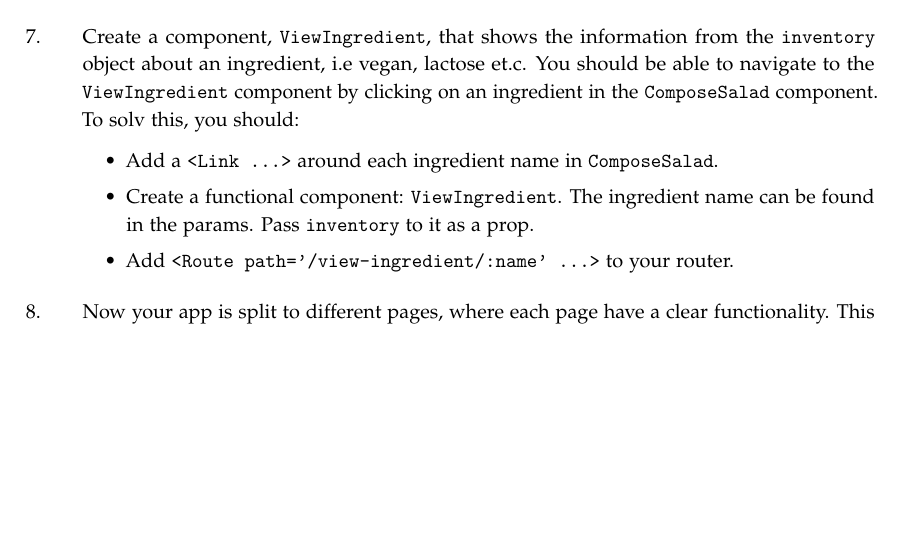
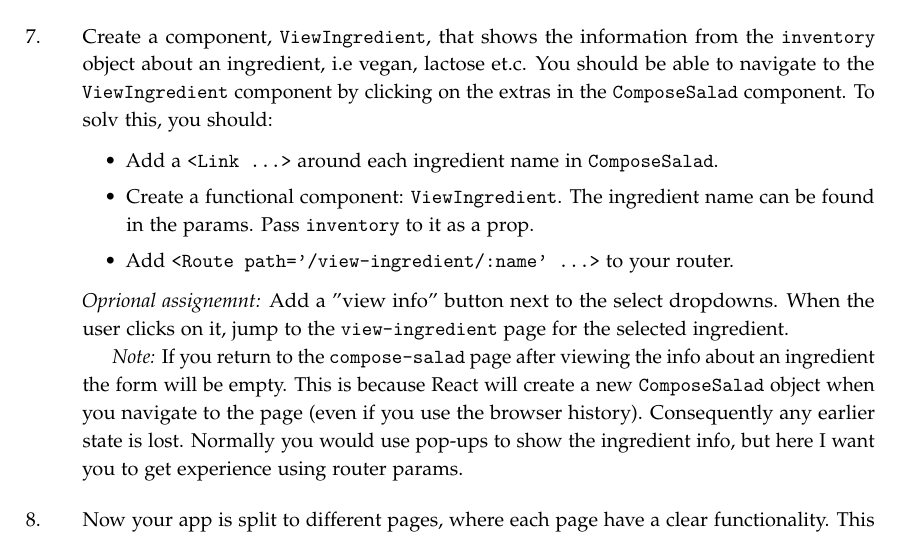
Before and after one commit to lunduniversity/webprog, a LaTeX book (labs/lab3/lab3.tex): part of page 4 of 6, cut so that both start at the same text, the shorter picture padded with empty space. Compiled offline with pdfLaTeX.

Commit message:
minor update to lab 3

```diff
--- a/labs/lab3/lab3.tex
+++ b/labs/lab3/lab3.tex
@@ -169,13 +169,17 @@ export default ComposeSaladWrapper;
 \noindent Update \code{ComposeSalad} so it jumps to the view order page when a salad is ordered.
 
 
-\item Create a component, \code{ViewIngredient}, that shows the information from the \code{inventory} object about an ingredient, i.e vegan, lactose et.c. You should be able to navigate to the \code{ViewIngredient} component by clicking on an ingredient in the \code{ComposeSalad} component. To solv this, you should:
+\item Create a component, \code{ViewIngredient}, that shows the information from the \code{inventory} object about an ingredient, i.e vegan, lactose et.c. You should be able to navigate to the \code{ViewIngredient} component by clicking on the extras in the \code{ComposeSalad} component. To solv this, you should:
 
 \begin{itemize}
   \item Add a \code{<Link ...>} around each ingredient name in \code{ComposeSalad}.
   \item Create a functional component: \code{ViewIngredient}. The ingredient name can be found in the params. Pass \code{inventory} to it as a prop.
   \item Add \code{<Route path='/view-ingredient/:name' ...>} to your router.
 \end{itemize}
+
+\noindent \emph{Oprional assignemnt:} Add a "view info" button next to the select dropdowns. When the user clicks on it, jump to the \code{view-ingredient} page for the selected ingredient.
+
+\emph{Note:} If you return to the \code{compose-salad} page after viewing the info about an ingredient the form will be empty. This is because React will create a new \code{ComposeSalad} object when you navigate to the page (even if you use the browser history). Consequently any earlier state is lost. Normally you would use pop-ups to show the ingredient info, but here I want you to get experience using router params.
 
 \item Now your app is split to different pages, where each page have a clear functionality. This is good, do not confuse the user by putting too many unrelated things on one page. Let's move on to another important part of the user experience, form validation and feedback. When a user orders a salad we want to make sure that:
 \begin{itemize}
```
Also changed, not shown: labs/lab3/lab3.pdf.
